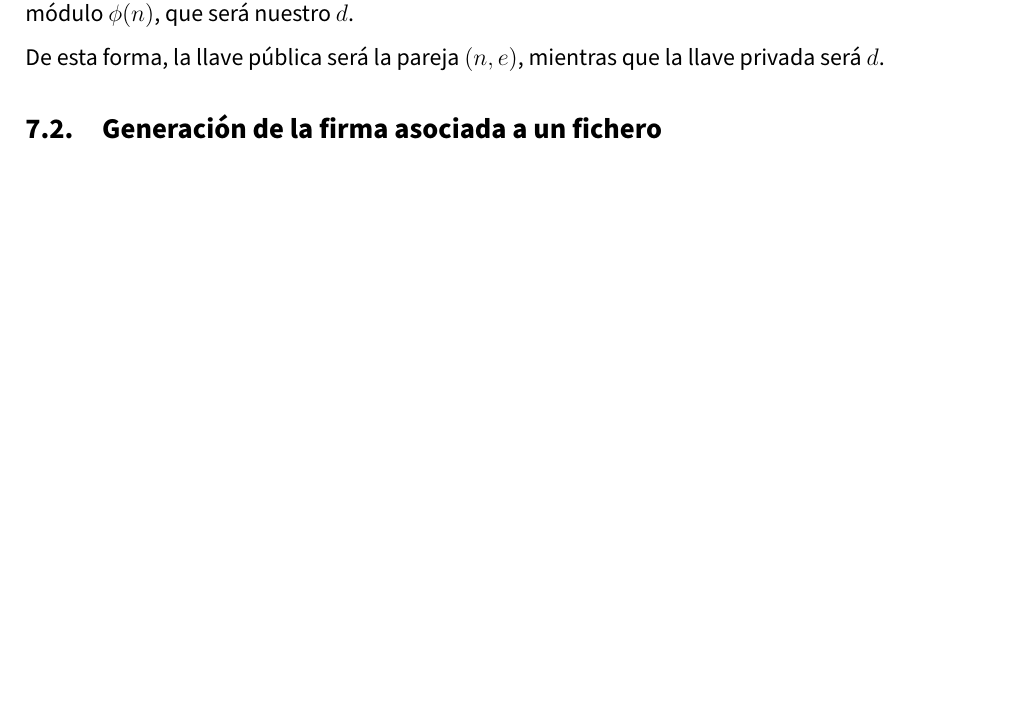
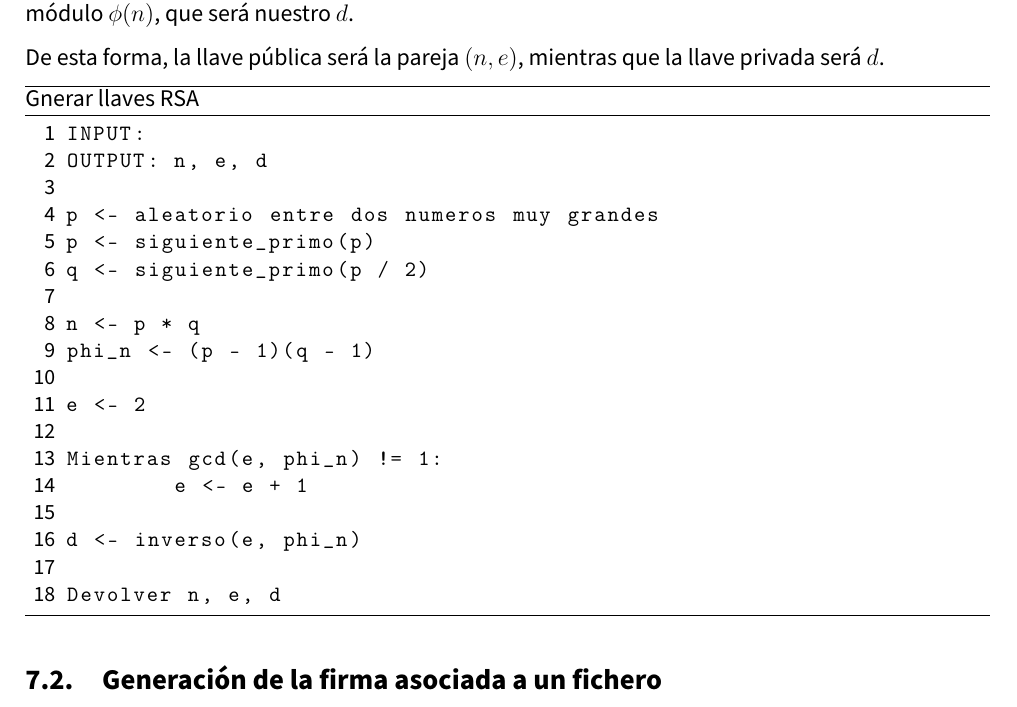
Before and after one commit to advy99/CRIP, a LaTeX document (practica3/memoria/CRIP_p3.tex): part of page 11 of 12 before the commit and part of page 11 of 13 after it, cut so that both start at the same text, the shorter picture padded with empty space. Compiled offline with pdfLaTeX.

Commit message:
explico como saco las llaves de RSA

```diff
--- a/practica3/memoria/CRIP_p3.tex
+++ b/practica3/memoria/CRIP_p3.tex
@@ -490,6 +490,29 @@ Una vez tenemos $n$, calcularemos $e$ como un primo relativo con $\phi(n)$, por
 
 De esta forma, la llave pública será la pareja $(n, e)$, mientras que la llave privada será $d$.
 
+
+\begin{lstlisting}[caption={Gnerar llaves RSA}]
+INPUT:
+OUTPUT: n, e, d
+
+p <- aleatorio entre dos numeros muy grandes
+p <- siguiente_primo(p)
+q <- siguiente_primo(p / 2)
+
+n <- p * q
+phi_n <- (p - 1)(q - 1)
+
+e <- 2
+
+Mientras gcd(e, phi_n) != 1:
+	e <- e + 1
+
+d <- inverso(e, phi_n)
+
+Devolver n, e, d
+\end{lstlisting}
+
+
 \subsection{Generación de la firma asociada a un fichero}
 
 Una vez tenemos la llave pública y privada, para firmar un fichero necesitaremos la clave privada.
```
